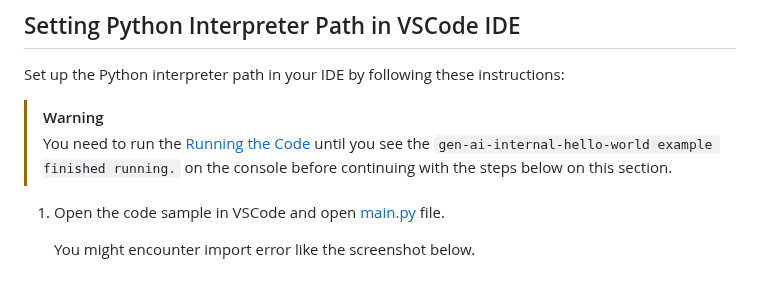
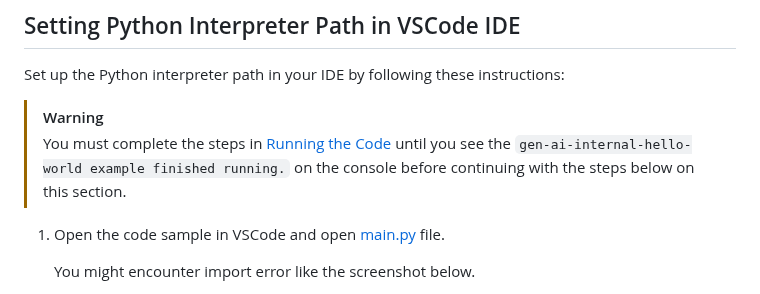
Before and after one commit to GDP-ADMIN/gen-ai-examples, a Markdown page: examples/gen-ai-internal-hello-world/README.md, the part around the change. GitHub-like rendering.

```diff
--- a/examples/gen-ai-internal-hello-world/README.md
+++ b/examples/gen-ai-internal-hello-world/README.md
@@ -94,7 +94,7 @@ See other examples in [gen-ai-examples](https://github.com/GDP-ADMIN/gen-ai-exam
 Set up the Python interpreter path in your IDE by following these instructions:
 
 > [!WARNING]
-> You need to run the [Running the Code](#running-the-code) until you see the `gen-ai-internal-hello-world example finished running.` on the console before continuing with the steps below on this section.
+> You must complete the steps in [Running the Code](#running-the-code) until you see the `gen-ai-internal-hello-world example finished running.` on the console before continuing with the steps below on this section.
 
 1. Open the code sample in VSCode and open [main.py](/examples/gen-ai-internal-hello-world/gen_ai_internal_hello_world/main.py) file.
 
```
